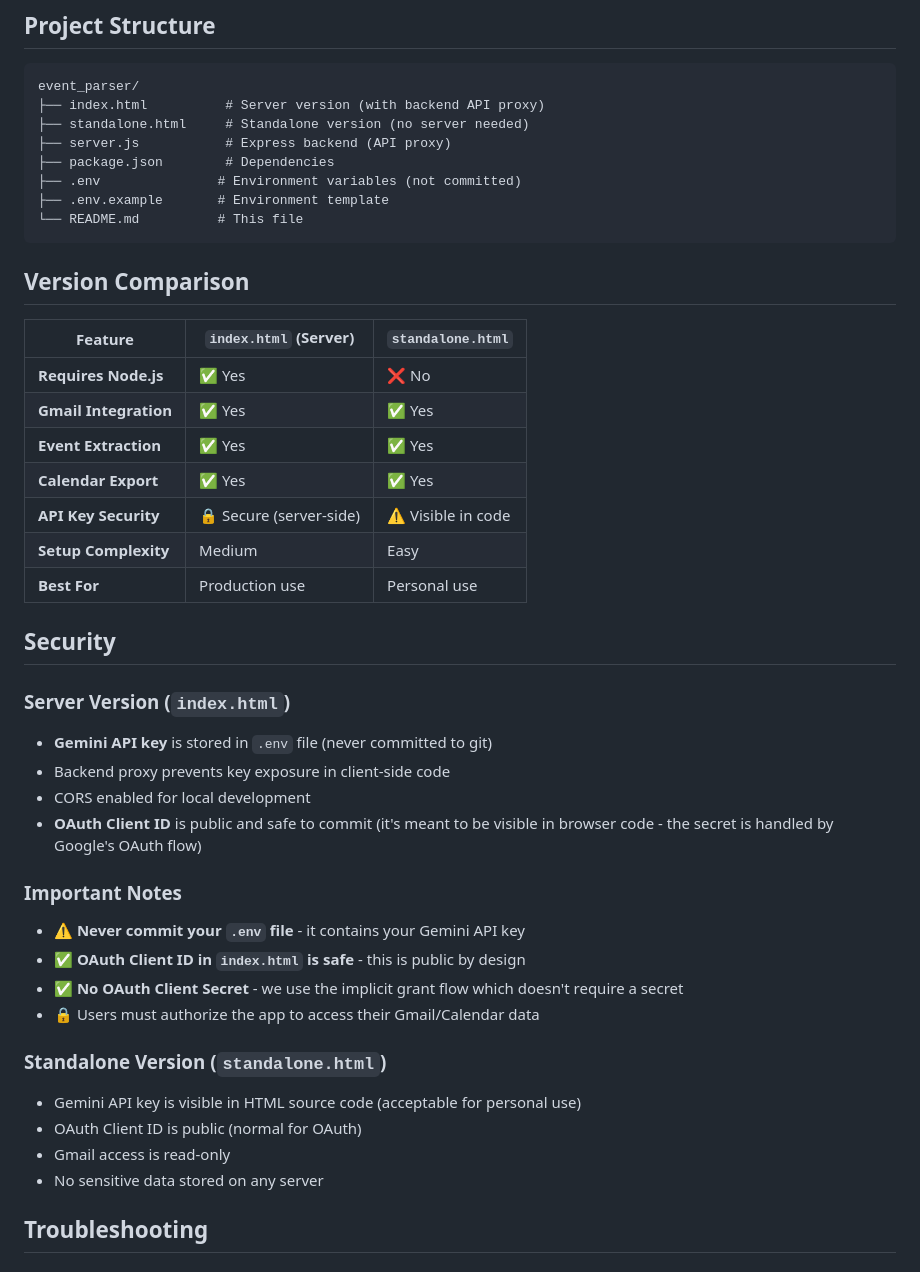
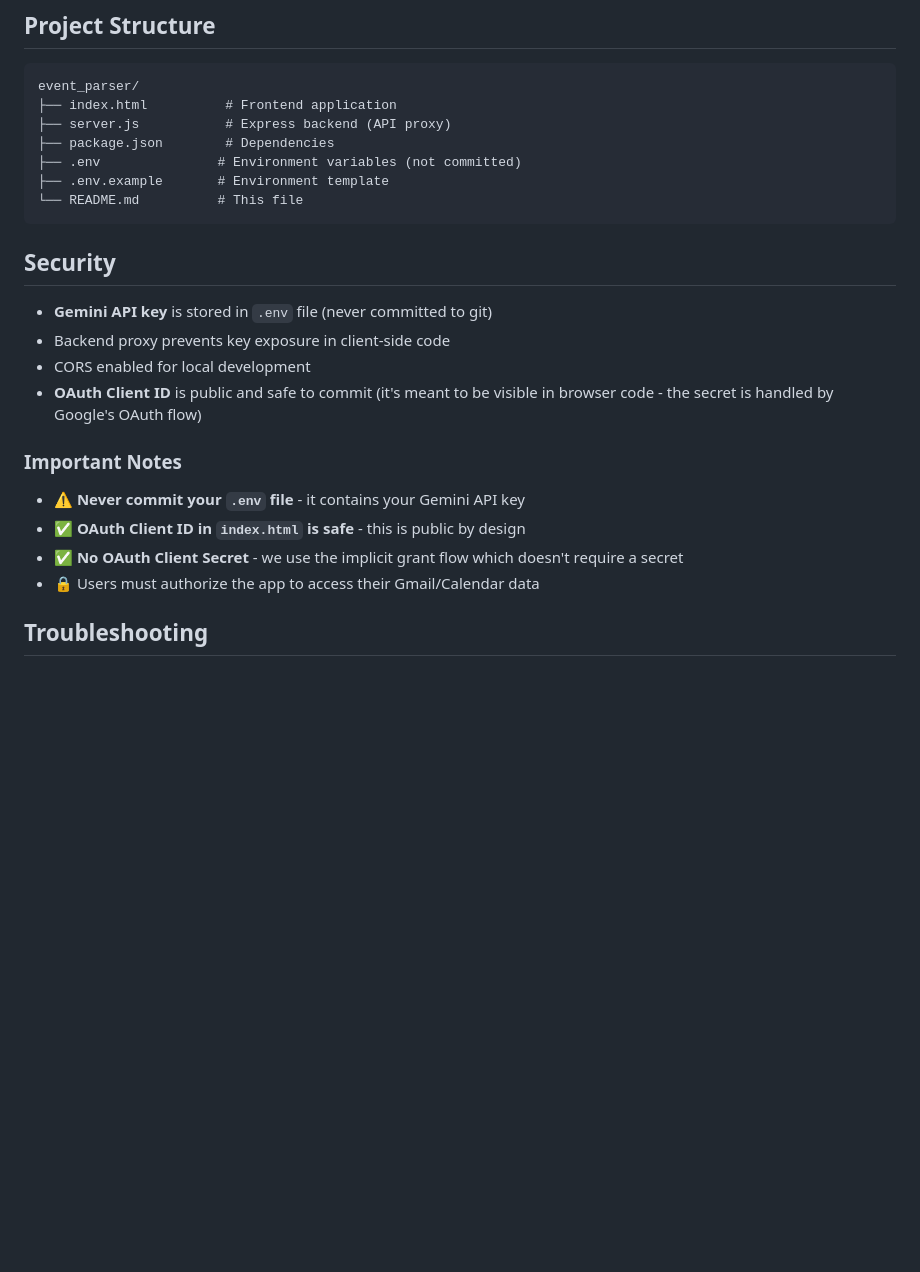
Before and after one commit to annamei1/event_parser, a Markdown page: README.md, the part around one of its changes. Drawn GitHub-style; blank space fills up the shorter version.

````diff
--- a/README.md
+++ b/README.md
@@ -244,8 +204,7 @@ const dateString = `${twoWeeksAgo.getFullYear()}/${String(twoWeeksAgo.getMonth()
 
 ```
 event_parser/
-├── index.html          # Server version (with backend API proxy)
-├── standalone.html     # Standalone version (no server needed)
+├── index.html          # Frontend application
 ├── server.js           # Express backend (API proxy)
 ├── package.json        # Dependencies
 ├── .env               # Environment variables (not committed)
@@ -253,21 +212,8 @@ event_parser/
 └── README.md          # This file
 ```
 
-## Version Comparison
-
-| Feature | `index.html` (Server) | `standalone.html` |
-|---------|----------------------|-------------------|
-| **Requires Node.js** | ✅ Yes | ❌ No |
-| **Gmail Integration** | ✅ Yes | ✅ Yes |
-| **Event Extraction** | ✅ Yes | ✅ Yes |
-| **Calendar Export** | ✅ Yes | ✅ Yes |
-| **API Key Security** | 🔒 Secure (server-side) | ⚠️ Visible in code |
-| **Setup Complexity** | Medium | Easy |
-| **Best For** | Production use | Personal use |
-
 ## Security
 
-### Server Version (`index.html`)
 - **Gemini API key** is stored in `.env` file (never committed to git)
 - Backend proxy prevents key exposure in client-side code
 - CORS enabled for local development
@@ -278,12 +224,6 @@ event_parser/
 - ✅ **OAuth Client ID in `index.html` is safe** - this is public by design
 - ✅ **No OAuth Client Secret** - we use the implicit grant flow which doesn't require a secret
 - 🔒 Users must authorize the app to access their Gmail/Calendar data
-
-### Standalone Version (`standalone.html`)
-- Gemini API key is visible in HTML source code (acceptable for personal use)
-- OAuth Client ID is public (normal for OAuth)
-- Gmail access is read-only
-- No sensitive data stored on any server
 
 ## Troubleshooting
 
````
Also changed, not shown: other parts of README.md (+13 -53 lines), assets/event-list.png (added), assets/main-interface.png (added).
